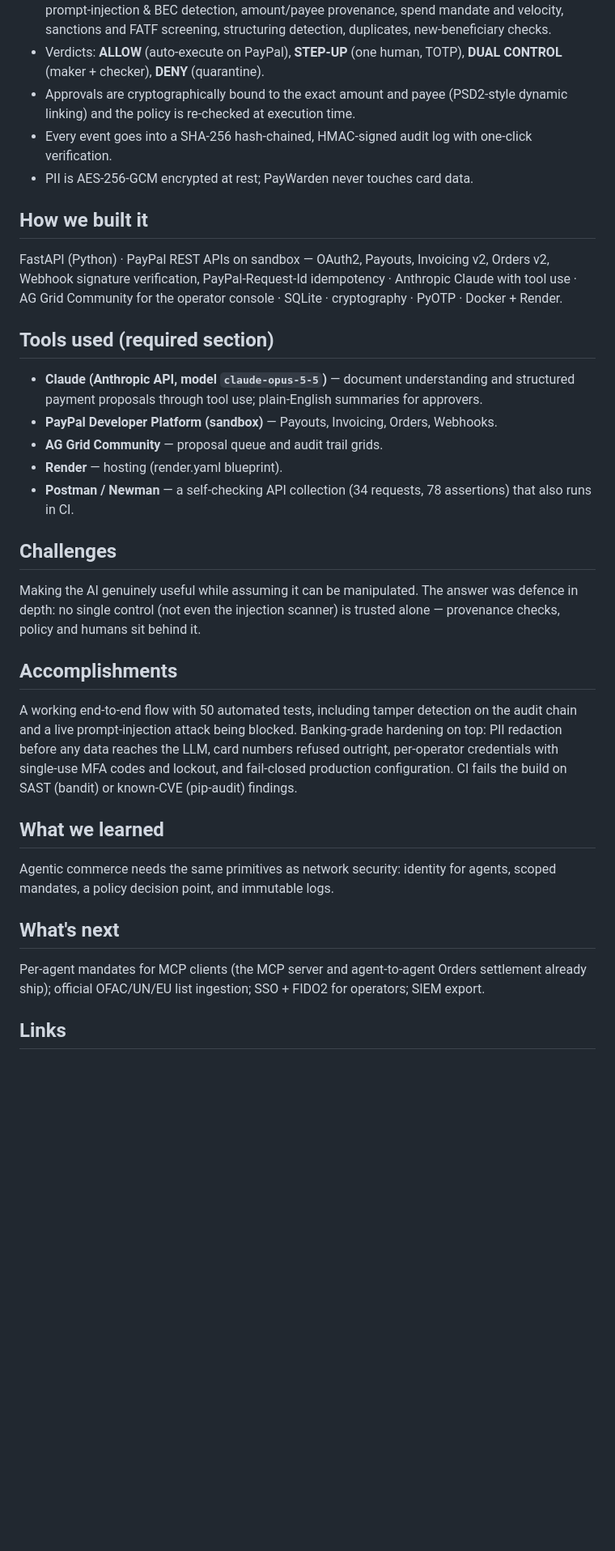
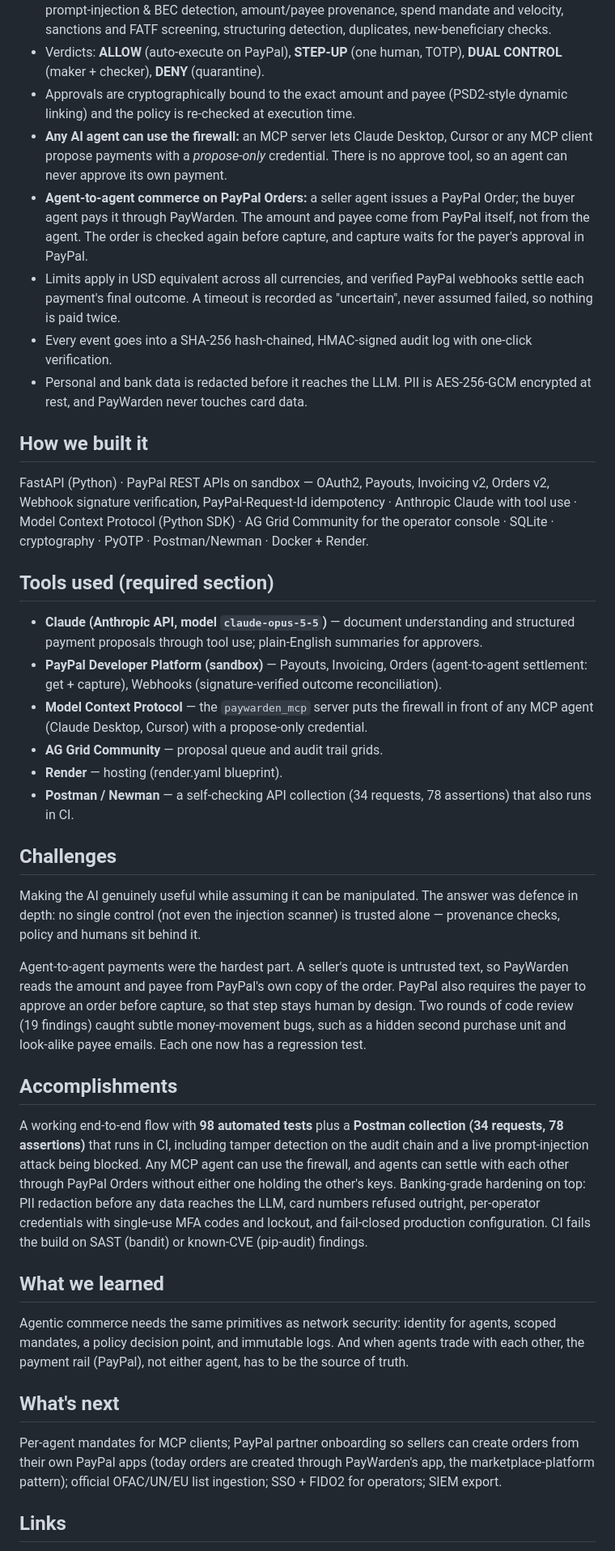
Before and after one commit to natrajexplore/paywarden, a Markdown page: docs/DEVPOST_SUBMISSION.md, the part around one of its changes. Shown at 81% size. GitHub-like rendering; blank space fills up the shorter version.

Commit message:
Refresh Devpost draft: MCP, agent-to-agent Orders, current numbers
- What it does: MCP server (propose-only), agent-to-agent settlement on
  PayPal Orders, USD-equivalent limits, webhook outcome reconciliation,
  LLM redaction
- Built with / tools: Model Context Protocol, Postman/Newman, Orders and
  Webhooks usage spelled out
- Challenges, accomplishments (98 tests, 78 Postman assertions, two
  review rounds / 19 fixes), learned, what's next (partner onboarding)
- Links: agent demo token and Postman collection

Co-Authored-By: Claude Opus 5.5 <noreply@anthropic.com>

```diff
--- a/docs/DEVPOST_SUBMISSION.md
+++ b/docs/DEVPOST_SUBMISSION.md
@@ -14,15 +14,19 @@ deserve the same discipline.
 - The agent has **no PayPal credentials**. PayWarden's policy engine evaluates every proposal: prompt-injection & BEC detection, amount/payee provenance, spend mandate and velocity, sanctions and FATF screening, structuring detection, duplicates, new-beneficiary checks.
 - Verdicts: **ALLOW** (auto-execute on PayPal), **STEP-UP** (one human, TOTP), **DUAL CONTROL** (maker + checker), **DENY** (quarantine).
 - Approvals are cryptographically bound to the exact amount and payee (PSD2-style dynamic linking) and the policy is re-checked at execution time.
+- **Any AI agent can use the firewall:** an MCP server lets Claude Desktop, Cursor or any MCP client propose payments with a *propose-only* credential. There is no approve tool, so an agent can never approve its own payment.
+- **Agent-to-agent commerce on PayPal Orders:** a seller agent issues a PayPal Order; the buyer agent pays it through PayWarden. The amount and payee come from PayPal itself, not from the agent. The order is checked again before capture, and capture waits for the payer's approval in PayPal.
+- Limits apply in USD equivalent across all currencies, and verified PayPal webhooks settle each payment's final outcome. A timeout is recorded as "uncertain", never assumed failed, so nothing is paid twice.
 - Every event goes into a SHA-256 hash-chained, HMAC-signed audit log with one-click verification.
-- PII is AES-256-GCM encrypted at rest; PayWarden never touches card data.
+- Personal and bank data is redacted before it reaches the LLM. PII is AES-256-GCM encrypted at rest, and PayWarden never touches card data.
 
 ## How we built it
-FastAPI (Python) · PayPal REST APIs on sandbox — OAuth2, Payouts, Invoicing v2, Orders v2, Webhook signature verification, PayPal-Request-Id idempotency · Anthropic Claude with tool use · AG Grid Community for the operator console · SQLite · cryptography · PyOTP · Docker + Render.
+FastAPI (Python) · PayPal REST APIs on sandbox — OAuth2, Payouts, Invoicing v2, Orders v2, Webhook signature verification, PayPal-Request-Id idempotency · Anthropic Claude with tool use · Model Context Protocol (Python SDK) · AG Grid Community for the operator console · SQLite · cryptography · PyOTP · Postman/Newman · Docker + Render.
 
 ## Tools used (required section)
 - **Claude (Anthropic API, model `claude-opus-5-5`)** — document understanding and structured payment proposals through tool use; plain-English summaries for approvers.
-- **PayPal Developer Platform (sandbox)** — Payouts, Invoicing, Orders, Webhooks.
+- **PayPal Developer Platform (sandbox)** — Payouts, Invoicing, Orders (agent-to-agent settlement: get + capture), Webhooks (signature-verified outcome reconciliation).
+- **Model Context Protocol** — the `paywarden_mcp` server puts the firewall in front of any MCP agent (Claude Desktop, Cursor) with a propose-only credential.
 - **AG Grid Community** — proposal queue and audit trail grids.
 - **Render** — hosting (render.yaml blueprint).
 - **Postman / Newman** — a self-checking API collection (34 requests, 78 assertions) that also runs in CI.
@@ -32,19 +36,28 @@ Making the AI genuinely useful while assuming it can be manipulated. The answer
 depth: no single control (not even the injection scanner) is trusted alone — provenance checks,
 policy and humans sit behind it.
 
+Agent-to-agent payments were the hardest part. A seller's quote is untrusted text, so PayWarden
+reads the amount and payee from PayPal's own copy of the order. PayPal also requires the payer to
+approve an order before capture, so that step stays human by design. Two rounds of code review
+(19 findings) caught subtle money-movement bugs, such as a hidden second purchase unit and
+look-alike payee emails. Each one now has a regression test.
+
 ## Accomplishments
-A working end-to-end flow with 50 automated tests, including tamper detection on the audit chain
-and a live prompt-injection attack being blocked. Banking-grade hardening on top: PII redaction
+A working end-to-end flow with **98 automated tests** plus a **Postman collection (34 requests,
+78 assertions)** that runs in CI, including tamper detection on the audit chain and a live
+prompt-injection attack being blocked. Any MCP agent can use the firewall, and agents can settle
+with each other through PayPal Orders without either one holding the other's keys. Banking-grade hardening on top: PII redaction
 before any data reaches the LLM, card numbers refused outright, per-operator credentials with
 single-use MFA codes and lockout, and fail-closed production configuration. CI fails the build on
 SAST (bandit) or known-CVE (pip-audit) findings.
 
 ## What we learned
 Agentic commerce needs the same primitives as network security: identity for agents, scoped
-mandates, a policy decision point, and immutable logs.
+mandates, a policy decision point, and immutable logs. And when agents trade with each other,
+the payment rail (PayPal), not either agent, has to be the source of truth.
 
 ## What's next
-Per-agent mandates for MCP clients (the MCP server and agent-to-agent Orders settlement already ship); official OFAC/UN/EU list ingestion; SSO + FIDO2 for operators; SIEM export.
+Per-agent mandates for MCP clients; PayPal partner onboarding so sellers can create orders from their own PayPal apps (today orders are created through PayWarden's app, the marketplace-platform pattern); official OFAC/UN/EU list ingestion; SSO + FIDO2 for operators; SIEM export.
 
 ## Links
 - Repo: https://github.com/natrajexplore/paywarden (MIT)
```
Also changed, not shown: other parts of docs/DEVPOST_SUBMISSION.md (+2 -1 lines).
